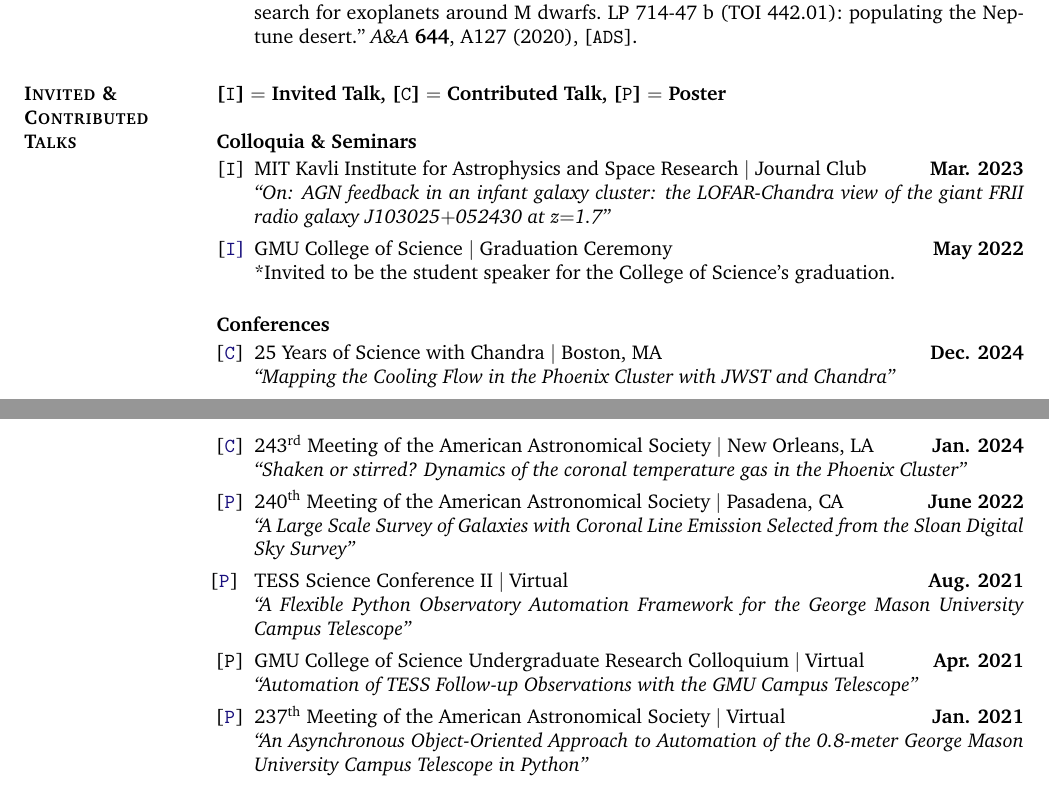
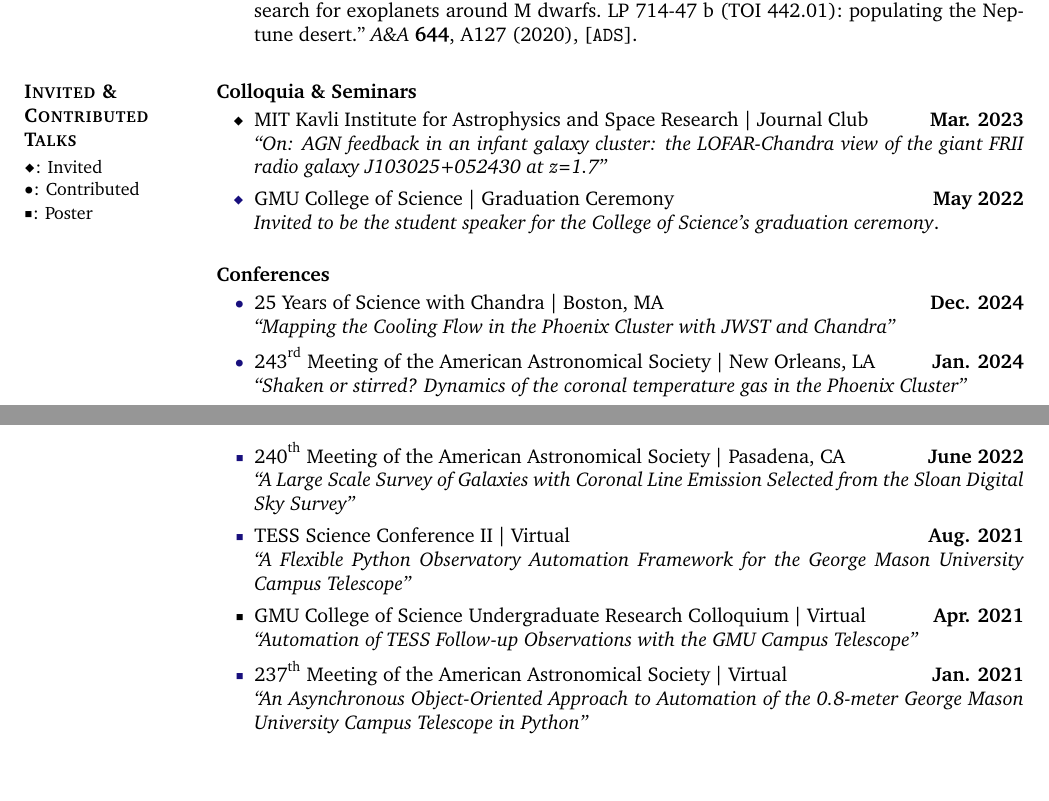
Before and after one commit to Michael-Reefe/Personal-Website, a LaTeX CV (Michael_Reefe_CV/main.tex): two parts of pages 2 and 3 of 4, joined at a grey line, cut so that both start at the same text, the shorter picture padded with empty space. The pictures show the PDF file Michael_Reefe_CV.pdf that the author committed with the source.

Commit message:
CV updates

```diff
--- a/Michael_Reefe_CV/main.tex
+++ b/Michael_Reefe_CV/main.tex
@@ -302,6 +303,3 @@ Advisor: \textit{Prof. Peter Plavchan} \\
 \body
 \end{format}
 
-\section{{\scshape \bfseries Invited \& Contributed \\Talks}}
-
-\textbf{{[\texttt{I}]} $=$ Invited Talk, {[\texttt{C}]} $=$ Contributed Talk, {[\texttt{P}]} $=$ Poster}
@@ -310,11 +317,11 @@ Advisor: \textit{Prof. Peter Plavchan} \\
 
 \begin{talks}[itemindent=0pt, leftmargin=19pt]
 
-\item[{[\texttt{I}]}] MIT Kavli Institute for Astrophysics and Space Research $|$ Journal Club \hfill \textbf{Mar. 2023} \\
+\item[{\small$\smallblackdiamond$}] MIT Kavli Institute for Astrophysics and Space Research $|$ Journal Club \hfill \textbf{Mar. 2023} \\
 \textit{``On: AGN feedback in an infant galaxy cluster: the LOFAR-Chandra view of the giant FRII radio galaxy J103025$+$052430 at z$=$1.7''}
 
-\item[{[\href{https://www.youtube.com/watch?v=xsyi9sqYH4o}{\color{dkbu} \texttt{I}]}}] GMU College of Science $|$ Graduation Ceremony \hfill \textbf{May 2022} \\
-**Invited to be the student speaker for the College of Science's graduation.
+\item[\href{https://www.youtube.com/watch?v=xsyi9sqYH4o}{\color{dkbu}\small$\smallblackdiamond$}] GMU College of Science $|$ Graduation Ceremony \hfill \textbf{May 2022} \\
+\textit{Invited to be the student speaker for the College of Science's graduation ceremony}.
 
 \end{talks}
 
@@ -322,22 +329,22 @@ Advisor: \textit{Prof. Peter Plavchan} \\
 
 \begin{talks}[itemindent=0pt, leftmargin=19pt]
 
-\item[{\sc [\href{https://cxc.cfa.harvard.edu/cdo/symposium_2024/schedule.html#talk}{\color{dkbu} \texttt{C}}]}] 25 Years of Science with Chandra $|$ Boston, MA \hfill \textbf{Dec. 2024} \\
+\item[\href{https://cxc.cfa.harvard.edu/cdo/symposium_2024/schedule.html\#talk}{\color{dkbu}\small$\smallblackcircle$}] 25 Years of Science with Chandra $|$ Boston, MA \hfill \textbf{Dec. 2024} \\
 \textit{``Mapping the Cooling Flow in the Phoenix Cluster with JWST and Chandra''}
 
-\item[{\sc [\href{https://ui.adsabs.harvard.edu/abs/2024AAS...24344204R/abstract}{\color{dkbu} \texttt{C}}]}] 243\textsuperscript{rd} Meeting of the American Astronomical Society $|$ New Orleans, LA \hfill \textbf{Jan. 2024} \\
+\item[\href{https://ui.adsabs.harvard.edu/abs/2024AAS...24344204R/abstract}{\color{dkbu}\small$\smallblackcircle$}] 243\textsuperscript{rd} Meeting of the American Astronomical Society $|$ New Orleans, LA \hfill \textbf{Jan. 2024} \\
 \textit{``Shaken or stirred? Dynamics of the coronal temperature gas in the Phoenix Cluster''}
 
-\item[{\sc [\href{https://ui.adsabs.harvard.edu/abs/2022AAS...24010113R/abstract}{\color{dkbu} \texttt{P}}]}] 240\textsuperscript{th} Meeting of the American Astronomical Society $|$ Pasadena, CA \hfill \textbf{June 2022} \\
+\item[\href{https://ui.adsabs.harvard.edu/abs/2022AAS...24010113R/abstract}{\color{dkbu}\small$\smallblacksquare$}] 240\textsuperscript{th} Meeting of the American Astronomical Society $|$ Pasadena, CA \hfill \textbf{June 2022} \\
 \textit{``A Large Scale Survey of Galaxies with Coronal Line Emission Selected from the Sloan Digital Sky Survey''}
 
-\item[{\sc [\href{https://zenodo.org/records/5114171}{\color{dkbu} \texttt{P}}]} ] TESS Science Conference II $|$ Virtual \hfill \textbf{Aug. 2021}\\
+\item[\href{https://zenodo.org/records/5114171}{\color{dkbu}\small$\smallblacksquare$}] TESS Science Conference II $|$ Virtual \hfill \textbf{Aug. 2021}\\
 \textit{``A Flexible Python Observatory Automation Framework for the George Mason University Campus Telescope''}
 
-\item[{\sc [\texttt{P}]}] GMU College of Science Undergraduate Research Colloquium $|$ Virtual \hfill \textbf{Apr. 2021}\\
+\item[{\small$\smallblacksquare$}] GMU College of Science Undergraduate Research Colloquium $|$ Virtual \hfill \textbf{Apr. 2021}\\
 \textit{``Automation of TESS Follow-up Observations with the GMU Campus Telescope''}
 
-\item[{\sc [\href{https://ui.adsabs.harvard.edu/abs/2021AAS...23734407R/abstract}{\color{dkbu} \texttt{P}}]}] 237\textsuperscript{th} Meeting of the American Astronomical Society $|$ Virtual \hfill \textbf{Jan. 2021}\\
+\item[\href{https://ui.adsabs.harvard.edu/abs/2021AAS...23734407R/abstract}{\color{dkbu}\small$\smallblacksquare$}] 237\textsuperscript{th} Meeting of the American Astronomical Society $|$ Virtual \hfill \textbf{Jan. 2021}\\
 \textit{``An Asynchronous Object-Oriented Approach to Automation of the 0.8-meter George Mason University Campus Telescope in Python''}
 
 \end{talks}
```
Also changed, not shown: Michael_Reefe_CV.pdf, Michael_Reefe_CV/main.tex (10 more changed lines).
